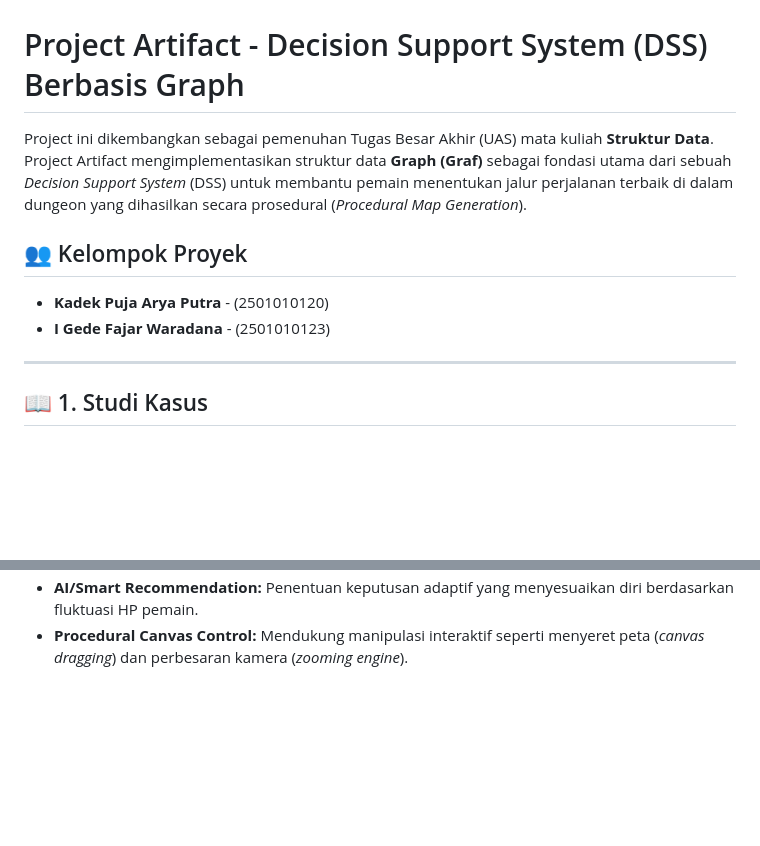
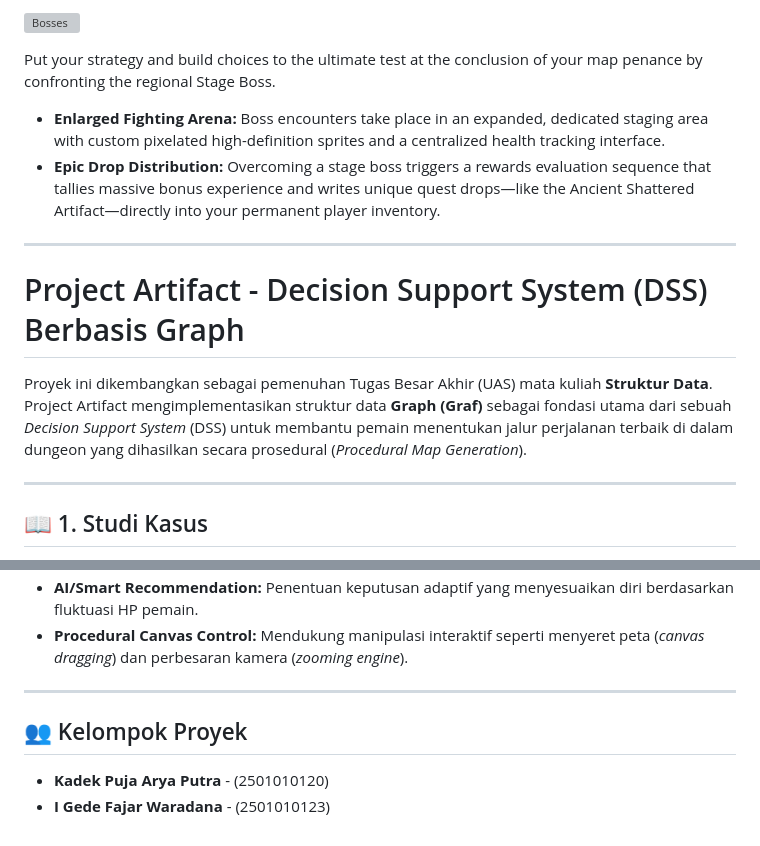
Before and after one commit to ChokiaIsPuja/ProjectArtifact, a Markdown page: README.md, 2 parts joined by grey strips. Drawn GitHub-style; blank space fills up the shorter version; grey boxes are pictures that could not be loaded.

```diff
--- a/README.md
+++ b/README.md
@@ -5,11 +64,15 @@ A web based Rogue-like RPG, made by using HTML, PHP, JavaScript and SQL.
+![Bosses](Gifs/Bosses.gif)
+
+Put your strategy and build choices to the ultimate test at the conclusion of your map penance by confronting the regional Stage Boss.
+
+* **Enlarged Fighting Arena:** Boss encounters take place in an expanded, dedicated staging area with custom pixelated high-definition sprites and a centralized health tracking interface.
+* **Epic Drop Distribution:** Overcoming a stage boss triggers a rewards evaluation sequence that tallies massive bonus experience and writes unique quest drops—like the Ancient Shattered Artifact—directly into your permanent player inventory.
+
+---
 
 # Project Artifact - Decision Support System (DSS) Berbasis Graph
 
-Project ini dikembangkan sebagai pemenuhan Tugas Besar Akhir (UAS) mata kuliah **Struktur Data**. Project Artifact mengimplementasikan struktur data **Graph (Graf)** sebagai fondasi utama dari sebuah *Decision Support System* (DSS) untuk membantu pemain menentukan jalur perjalanan terbaik di dalam dungeon yang dihasilkan secara prosedural (*Procedural Map Generation*).
-
-## 👥 Kelompok Proyek
-* **Kadek Puja Arya Putra** - (2501010120)
-* **I Gede Fajar Waradana** - (2501010123)
+Proyek ini dikembangkan sebagai pemenuhan Tugas Besar Akhir (UAS) mata kuliah **Struktur Data**. Project Artifact mengimplementasikan struktur data **Graph (Graf)** sebagai fondasi utama dari sebuah *Decision Support System* (DSS) untuk membantu pemain menentukan jalur perjalanan terbaik di dalam dungeon yang dihasilkan secara prosedural (*Procedural Map Generation*).
 
 ---
 
@@ -77,2 +140,8 @@ Sistem menggunakan **Algoritma Dijkstra** berbasis *Priority Queue Matrix* pada
 * **AI/Smart Recommendation:** Penentuan keputusan adaptif yang menyesuaikan diri berdasarkan fluktuasi HP pemain.
 * **Procedural Canvas Control:** Mendukung manipulasi interaktif seperti menyeret peta (*canvas dragging*) dan perbesaran kamera (*zooming engine*).
+
+---
+
+## 👥 Kelompok Proyek
+* **Kadek Puja Arya Putra** - (2501010120)
+* **I Gede Fajar Waradana** - (2501010123)
```
Also changed, not shown: other parts of README.md (+81 -22 lines).
